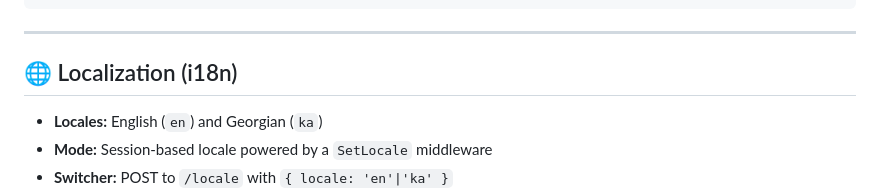
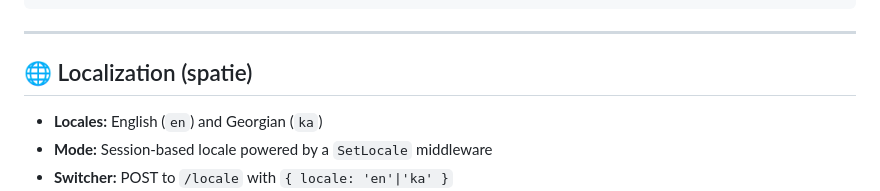
Before and after one commit to lukachochua/dgstep, a Markdown page: README.md, the part around the change. Rendered like a GitHub page.

```diff
--- a/README.md
+++ b/README.md
@@ -57,7 +57,7 @@ This site features a clean, responsive UI built with **Tailwind CSS** and **Alpi
 
 ---
 
-## 🌐 Localization (i18n)
+## 🌐 Localization (spatie)
 
 * **Locales:** English (`en`) and Georgian (`ka`)
 * **Mode:** Session‑based locale powered by a `SetLocale` middleware
```
